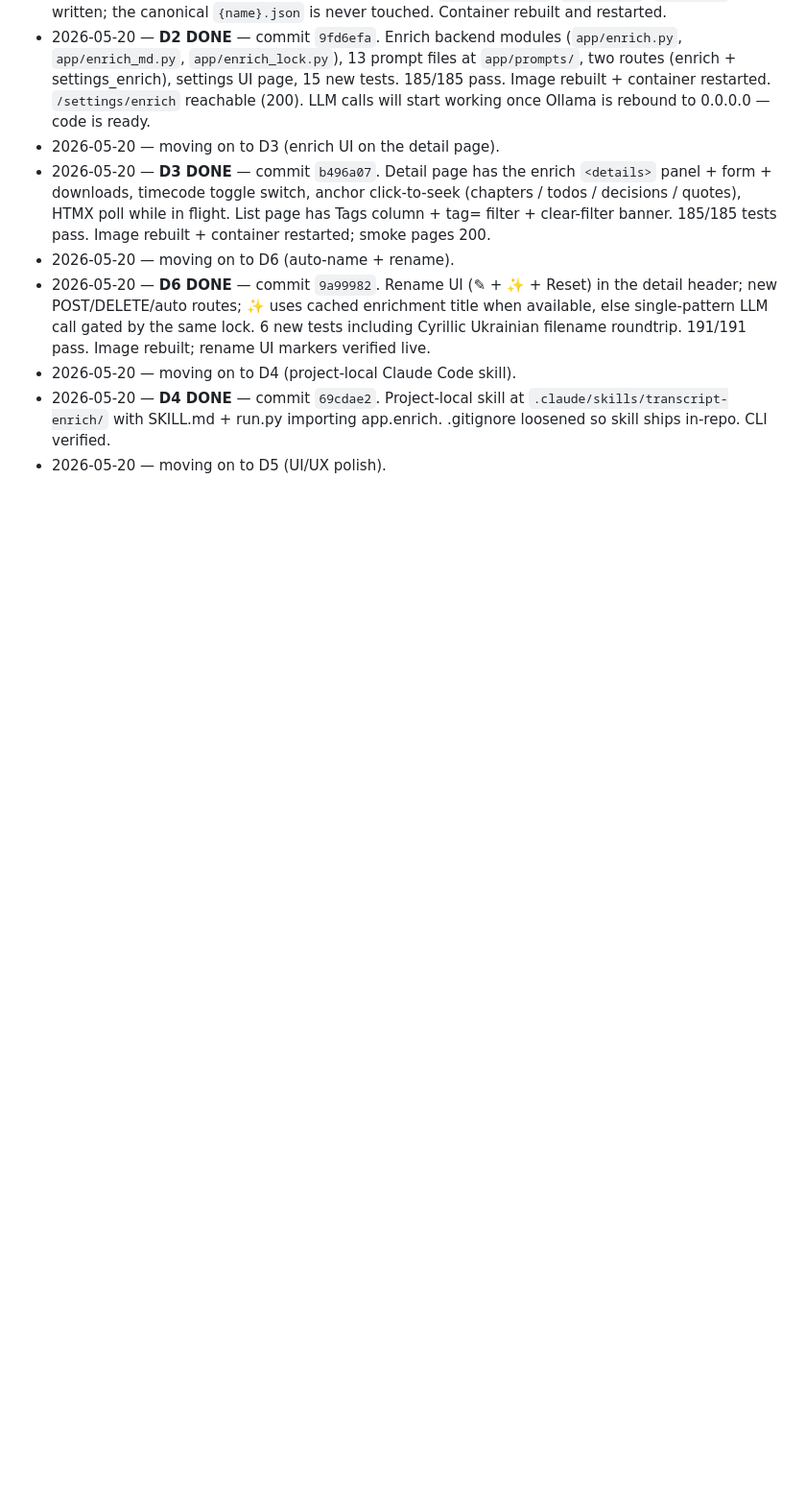
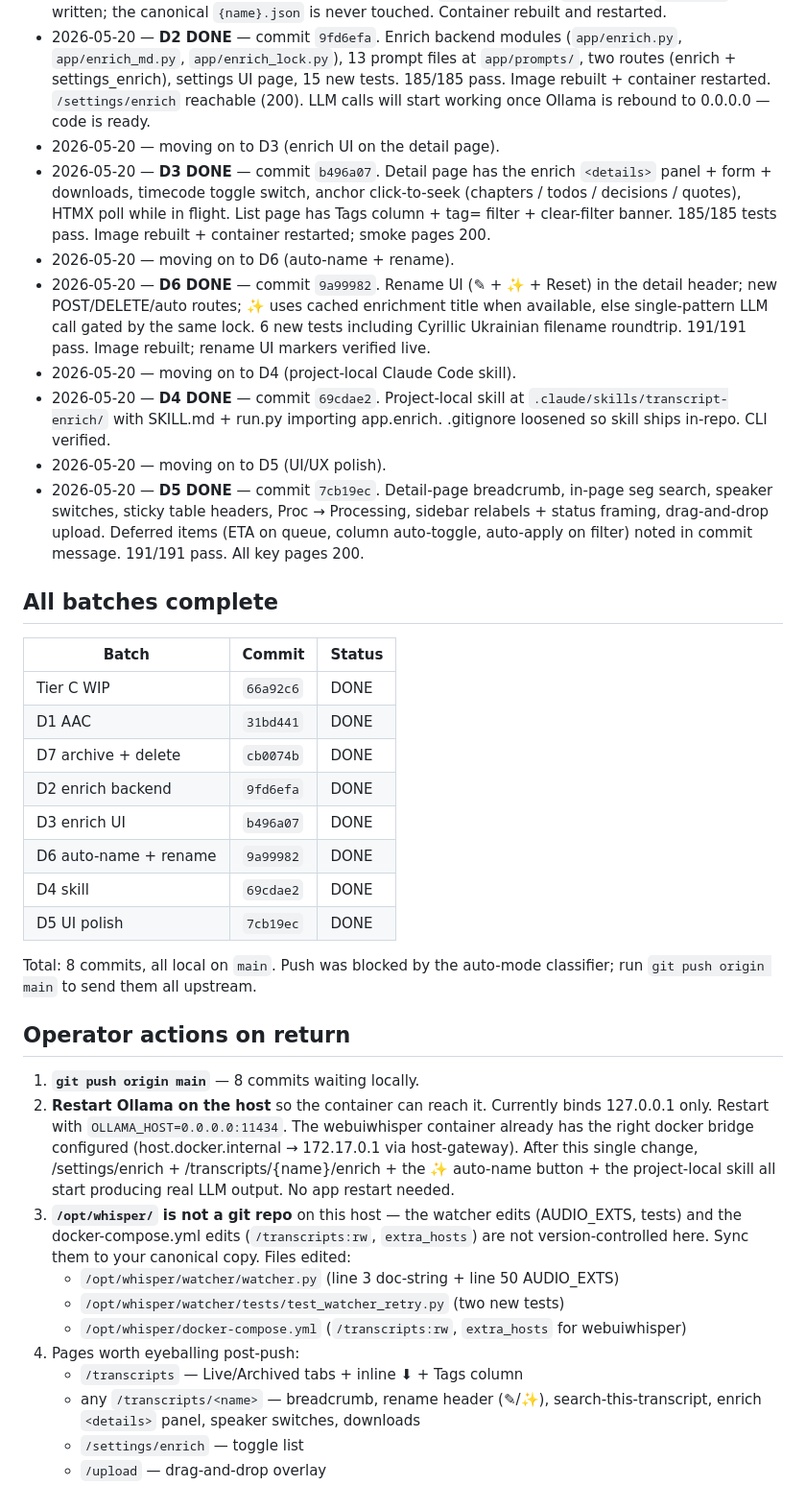
Before and after one commit to YirdnA/WebUiWhisper, a Markdown page: STATUS.md, the part around the change. Shown at 96% size. Drawn GitHub-style; blank space fills up the shorter version.

Commit message:
chore: STATUS.md — autonomous run complete
All 8 batches done locally (Tier C WIP + D1 + D7 + D2 + D3 + D6 + D4 + D5).
Push blocked by classifier; operator instructions captured.

Co-Authored-By: Claude Opus 4.7 <noreply@anthropic.com>

```diff
--- a/STATUS.md
+++ b/STATUS.md
@@ -31,3 +31,33 @@ Plan: `/home/chai/.claude/plans/cp-cannot-stat-env-example-fizzy-sprout.md`
 - 2026-05-20 — moving on to D4 (project-local Claude Code skill).
 - 2026-05-20 — **D4 DONE** — commit `69cdae2`. Project-local skill at `.claude/skills/transcript-enrich/` with SKILL.md + run.py importing app.enrich. .gitignore loosened so skill ships in-repo. CLI verified.
 - 2026-05-20 — moving on to D5 (UI/UX polish).
+- 2026-05-20 — **D5 DONE** — commit `7cb19ec`. Detail-page breadcrumb, in-page seg search, speaker switches, sticky table headers, Proc → Processing, sidebar relabels + status framing, drag-and-drop upload. Deferred items (ETA on queue, column auto-toggle, auto-apply on filter) noted in commit message. 191/191 pass. All key pages 200.
+
+## All batches complete
+
+| Batch | Commit | Status |
+|---|---|---|
+| Tier C WIP | `66a92c6` | DONE |
+| D1 AAC | `31bd441` | DONE |
+| D7 archive + delete | `cb0074b` | DONE |
+| D2 enrich backend | `9fd6efa` | DONE |
+| D3 enrich UI | `b496a07` | DONE |
+| D6 auto-name + rename | `9a99982` | DONE |
+| D4 skill | `69cdae2` | DONE |
+| D5 UI polish | `7cb19ec` | DONE |
+
+Total: 8 commits, all local on `main`. Push was blocked by the auto-mode classifier; run `git push origin main` to send them all upstream.
+
+## Operator actions on return
+
+1. **`git push origin main`** — 8 commits waiting locally.
+2. **Restart Ollama on the host** so the container can reach it. Currently binds 127.0.0.1 only. Restart with `OLLAMA_HOST=0.0.0.0:11434`. The webuiwhisper container already has the right docker bridge configured (host.docker.internal → 172.17.0.1 via host-gateway). After this single change, /settings/enrich + /transcripts/{name}/enrich + the ✨ auto-name button + the project-local skill all start producing real LLM output. No app restart needed.
+3. **`/opt/whisper/` is not a git repo** on this host — the watcher edits (AUDIO_EXTS, tests) and the docker-compose.yml edits (`/transcripts:rw`, `extra_hosts`) are not version-controlled here. Sync them to your canonical copy. Files edited:
+   - `/opt/whisper/watcher/watcher.py` (line 3 doc-string + line 50 AUDIO_EXTS)
+   - `/opt/whisper/watcher/tests/test_watcher_retry.py` (two new tests)
+   - `/opt/whisper/docker-compose.yml` (`/transcripts:rw`, `extra_hosts` for webuiwhisper)
+4. Pages worth eyeballing post-push:
+   - `/transcripts` — Live/Archived tabs + inline ⬇ + Tags column
+   - any `/transcripts/<name>` — breadcrumb, rename header (✎/✨), search-this-transcript, enrich `<details>` panel, speaker switches, downloads
+   - `/settings/enrich` — toggle list
+   - `/upload` — drag-and-drop overlay
```
